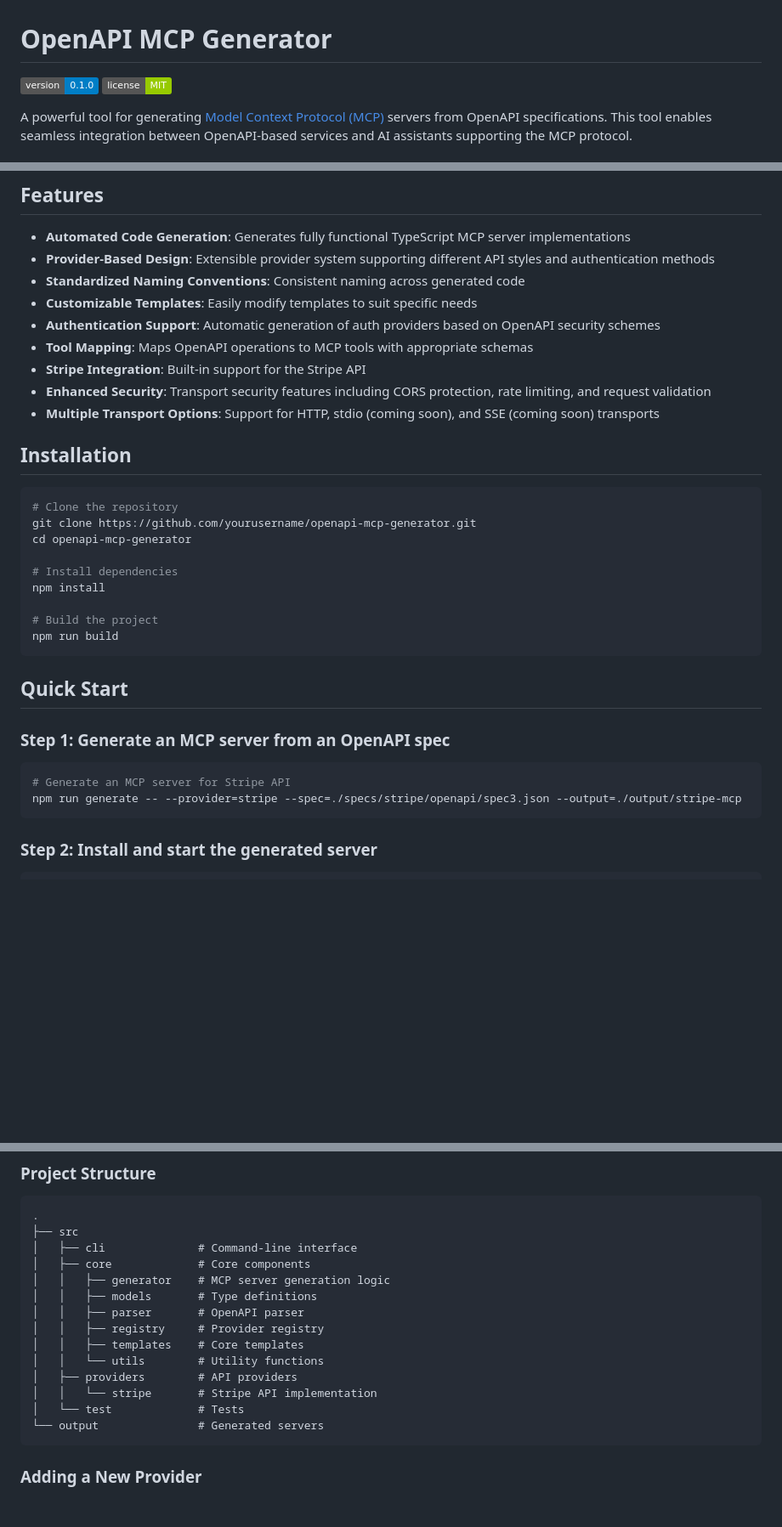
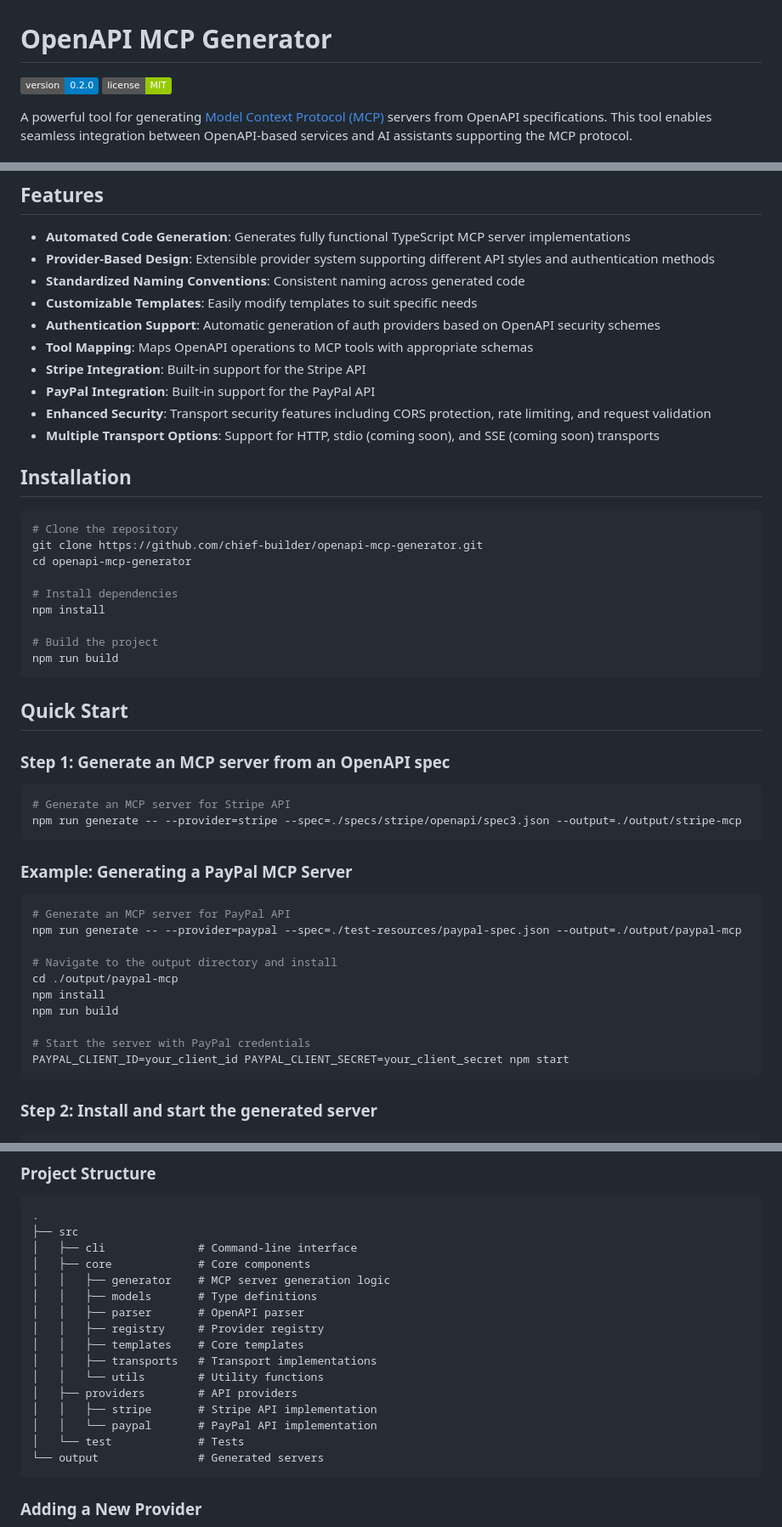
Before and after one commit to chief-builder/openapi-mcp-generator, a Markdown page: README.md, 3 parts joined by grey strips. Shown: that part at 85% size. Rendered like a GitHub page; badges without logos; blank space fills up the shorter version.

````diff
--- a/README.md
+++ b/README.md
@@ -1,6 +1,6 @@
 # OpenAPI MCP Generator
 
-![Version](https://img.shields.io/badge/version-0.1.0-blue.svg)
+![Version](https://img.shields.io/badge/version-0.2.0-blue.svg)
 ![License](https://img.shields.io/badge/license-MIT-green.svg)
 
 A powerful tool for generating [Model Context Protocol (MCP)](https://github.com/anthropics/anthropic-cookbook/tree/main/mcp) servers from OpenAPI specifications. This tool enables seamless integration between OpenAPI-based services and AI assistants supporting the MCP protocol.
@@ -34,6 +34,7 @@ The OpenAPI MCP Generator transforms standard OpenAPI specifications into fully
 - **Authentication Support**: Automatic generation of auth providers based on OpenAPI security schemes
 - **Tool Mapping**: Maps OpenAPI operations to MCP tools with appropriate schemas
 - **Stripe Integration**: Built-in support for the Stripe API
+- **PayPal Integration**: Built-in support for the PayPal API
 - **Enhanced Security**: Transport security features including CORS protection, rate limiting, and request validation
 - **Multiple Transport Options**: Support for HTTP, stdio (coming soon), and SSE (coming soon) transports
 
@@ -41,7 +42,7 @@ The OpenAPI MCP Generator transforms standard OpenAPI specifications into fully
 
 ```bash
 # Clone the repository
-git clone https://github.com/yourusername/openapi-mcp-generator.git
+git clone https://github.com/chief-builder/openapi-mcp-generator.git
 cd openapi-mcp-generator
 
 # Install dependencies
@@ -58,6 +59,21 @@ npm run build
 ```bash
 # Generate an MCP server for Stripe API
 npm run generate -- --provider=stripe --spec=./specs/stripe/openapi/spec3.json --output=./output/stripe-mcp
+```
+
+### Example: Generating a PayPal MCP Server
+
+```bash
+# Generate an MCP server for PayPal API
+npm run generate -- --provider=paypal --spec=./test-resources/paypal-spec.json --output=./output/paypal-mcp
+
+# Navigate to the output directory and install
+cd ./output/paypal-mcp
+npm install
+npm run build
+
+# Start the server with PayPal credentials
+PAYPAL_CLIENT_ID=your_client_id PAYPAL_CLIENT_SECRET=your_client_secret npm start
 ```
 
 ### Step 2: Install and start the generated server
@@ -166,9 +183,11 @@ The system currently supports the following providers:
 │   │   ├── parser       # OpenAPI parser
 │   │   ├── registry     # Provider registry
 │   │   ├── templates    # Core templates
+│   │   ├── transports   # Transport implementations
 │   │   └── utils        # Utility functions
 │   ├── providers        # API providers
-│   │   └── stripe       # Stripe API implementation
+│   │   ├── stripe       # Stripe API implementation
+│   │   └── paypal       # PayPal API implementation
 │   └── test             # Tests
 └── output               # Generated servers
 ```
````
Also changed, not shown: other parts of README.md (+61 -0 lines).
